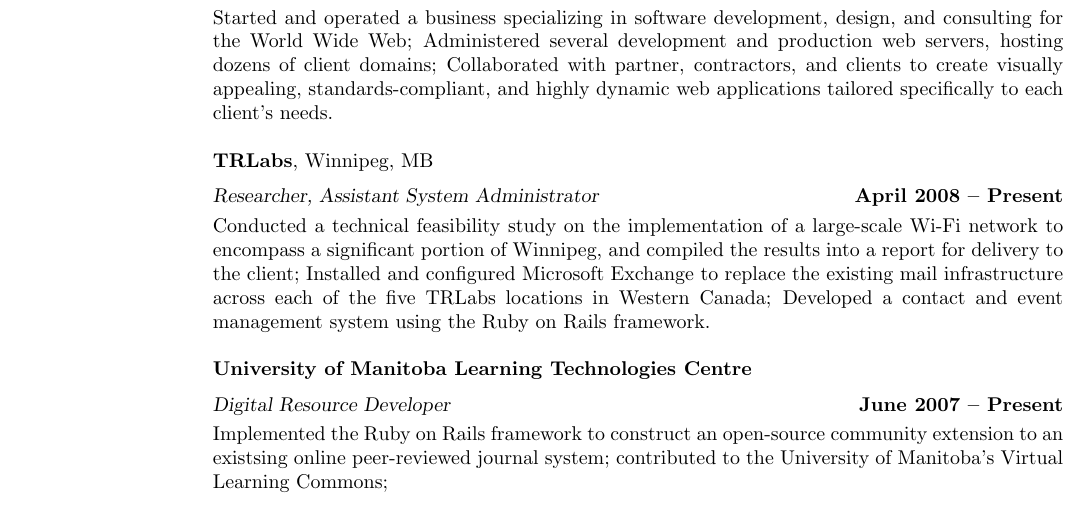
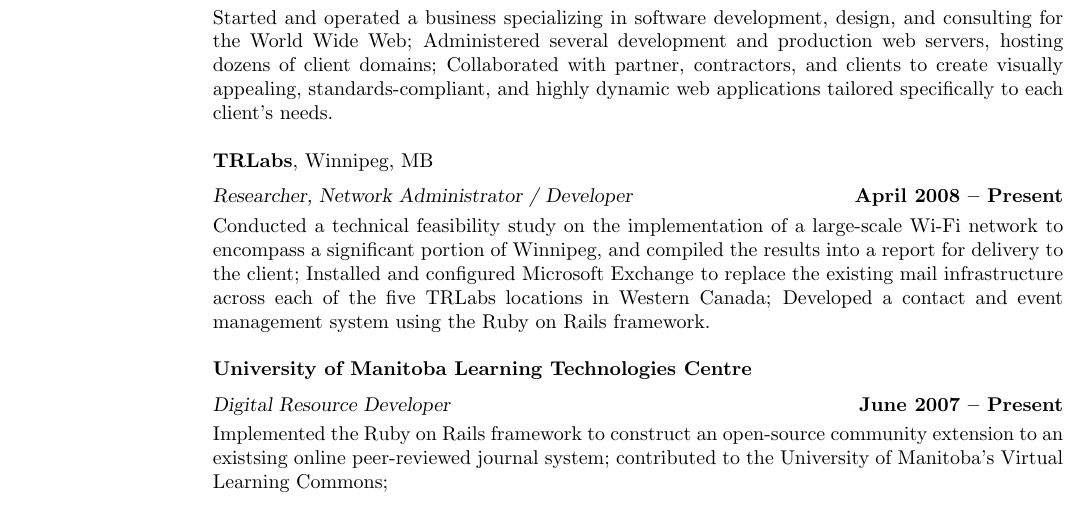
Before and after one commit to burke/resume, a LaTeX CV (burke_libbey.tex): part of page 1 of 2, cut so that both start at the same text. Compiled offline with pdfLaTeX.

Commit message:
updated TRLabs job title

```diff
--- a/burke_libbey.tex
+++ b/burke_libbey.tex
@@ -46,7 +46,7 @@
   to each client's needs.
 
   {\bf TRLabs}, Winnipeg, MB \vspace{2mm}\\\vspace{1mm}%
-  {\sl Researcher, Assistant System Administrator} \hfill {\bf April 2008 -- Present}\\
+  {\sl Researcher, Network Administrator / Developer} \hfill {\bf April 2008 -- Present}\\
   Conducted a technical feasibility study on the implementation of a large-scale Wi-Fi
   network to encompass a significant portion of Winnipeg, and compiled the results into a report
   for delivery to the client; Installed and configured Microsoft Exchange to replace the
```
Also changed, not shown: burke_libbey.pdf, burke_libbey.tex (2 more changed lines), 1 other file.
